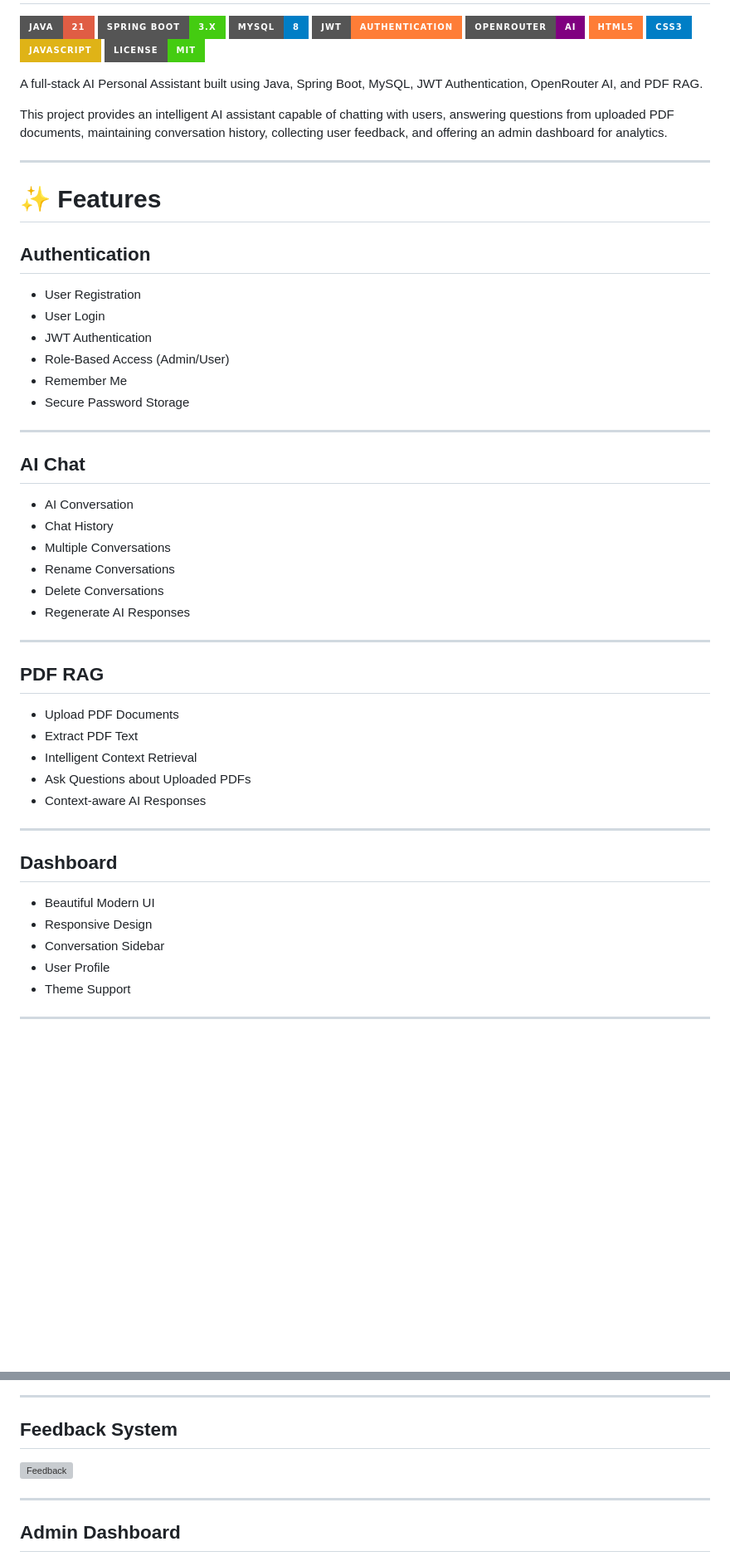
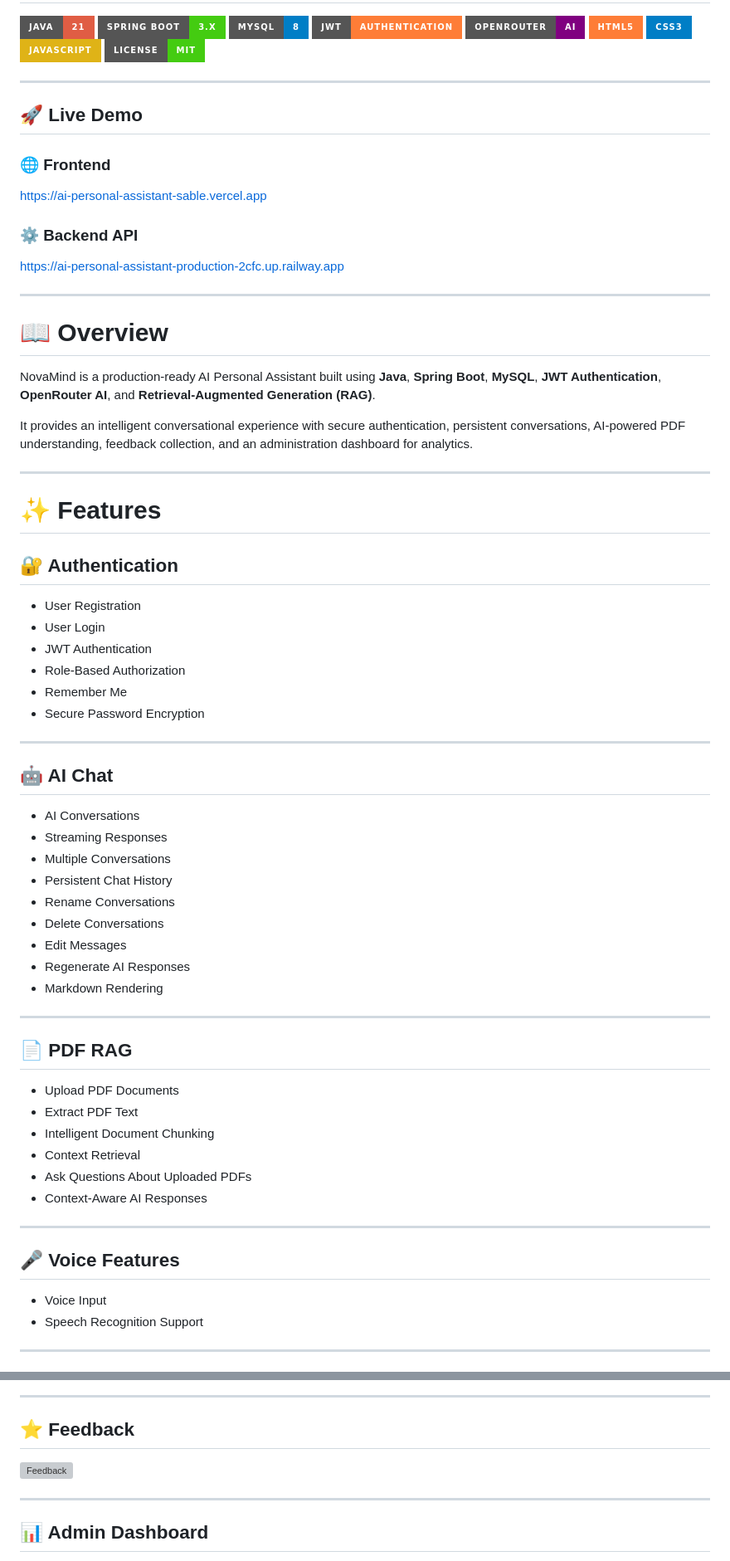
Before and after one commit to santhu1711/AI-Personal-Assistant, a Markdown page: README.md, 2 parts joined by grey strips. Shown at 83% size. Rendered like a GitHub page; badges without logos; blank space fills up the shorter version; grey boxes are pictures that could not be loaded.

```diff
--- a/README.md
+++ b/README.md
@@ -10,53 +12,72 @@
 ![JavaScript](https://img.shields.io/badge/JavaScript-yellow?style=for-the-badge&logo=javascript)
 ![License](https://img.shields.io/badge/License-MIT-success?style=for-the-badge)
 
-A full-stack AI Personal Assistant built using Java, Spring Boot, MySQL, JWT Authentication, OpenRouter AI, and PDF RAG.
+</p>
 
-This project provides an intelligent AI assistant capable of chatting with users, answering questions from uploaded PDF documents, maintaining conversation history, collecting user feedback, and offering an admin dashboard for analytics.
+---
+
+## 🚀 Live Demo
+
+### 🌐 Frontend
+
+https://ai-personal-assistant-sable.vercel.app
+
+### ⚙️ Backend API
+
+https://ai-personal-assistant-production-2cfc.up.railway.app
+
+---
+
+# 📖 Overview
+
+NovaMind is a production-ready AI Personal Assistant built using **Java**, **Spring Boot**, **MySQL**, **JWT Authentication**, **OpenRouter AI**, and **Retrieval-Augmented Generation (RAG)**.
+
+It provides an intelligent conversational experience with secure authentication, persistent conversations, AI-powered PDF understanding, feedback collection, and an administration dashboard for analytics.
 
 ---
 
 # ✨ Features
 
-## Authentication
+## 🔐 Authentication
 
 - User Registration
 - User Login
 - JWT Authentication
-- Role-Based Access (Admin/User)
+- Role-Based Authorization
 - Remember Me
-- Secure Password Storage
+- Secure Password Encryption
 
 ---
 
-## AI Chat
+## 🤖 AI Chat
 
-- AI Conversation
-- Chat History
+- AI Conversations
+- Streaming Responses
 - Multiple Conversations
+- Persistent Chat History
 - Rename Conversations
 - Delete Conversations
+- Edit Messages
 - Regenerate AI Responses
+- Markdown Rendering
 
 ---
 
-## PDF RAG
+## 📄 PDF RAG
 
 - Upload PDF Documents
 - Extract PDF Text
-- Intelligent Context Retrieval
-- Ask Questions about Uploaded PDFs
-- Context-aware AI Responses
+- Intelligent Document Chunking
+- Context Retrieval
+- Ask Questions About Uploaded PDFs
+- Context-Aware AI Responses
 
 ---
 
-## Dashboard
+## 🎤 Voice Features
 
-- Beautiful Modern UI
-- Responsive Design
-- Conversation Sidebar
-- User Profile
-- Theme Support
+- Voice Input
+- Speech Recognition Support
 
 ---
 
@@ -189,11 +250,11 @@ AI-CHAT-WIDGET
 
 ---
 
-## Feedback System
+## ⭐ Feedback
 
 ![Feedback](screenshots/feedback.png)
 
 ---
 
-## Admin Dashboard
+## 📊 Admin Dashboard
 
```
Also changed, not shown: other parts of README.md (+189 -61 lines).
